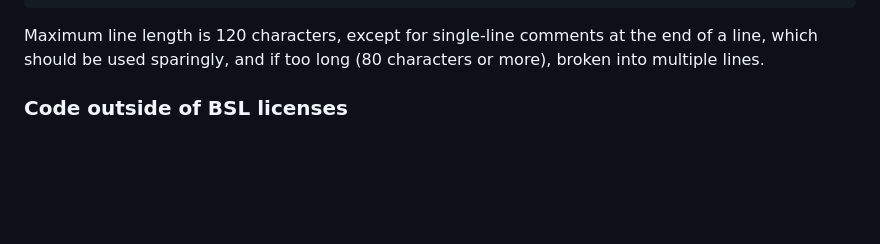
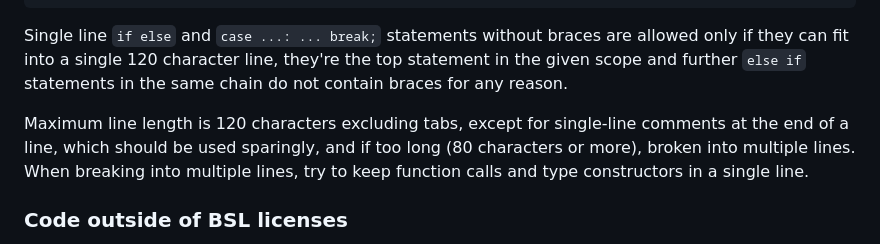
Before and after one commit to ZILtoid1991/pixelperfectengine, a Markdown page: CONTRIBUTING.md, the part around the change. Rendered like a GitHub page; blank space fills up the shorter version.

Commit message:
Work on the contribution guidelines

````diff
--- a/CONTRIBUTING.md
+++ b/CONTRIBUTING.md
@@ -55,7 +55,9 @@ try {
 }
 ```
 
-Maximum line length is 120 characters, except for single-line comments at the end of a line, which should be used sparingly, and if too long (80 characters or more), broken into multiple lines.
+Single line `if else` and `case ...: ... break;` statements without braces are allowed only if they can fit into a single 120 character line, they're the top statement in the given scope and further `else if` statements in the same chain do not contain braces for any reason.
+
+Maximum line length is 120 characters excluding tabs, except for single-line comments at the end of a line, which should be used sparingly, and if too long (80 characters or more), broken into multiple lines. When breaking into multiple lines, try to keep function calls and type constructors in a single line.
 
 ### Code outside of BSL licenses
 
````
